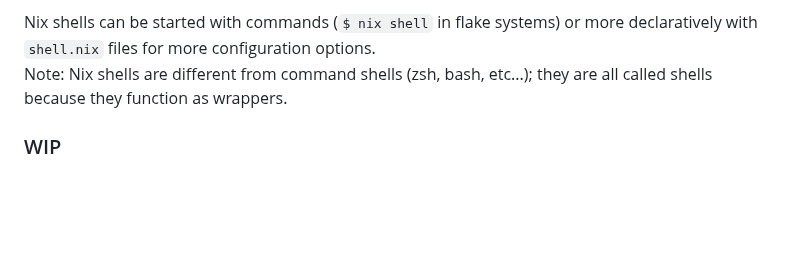
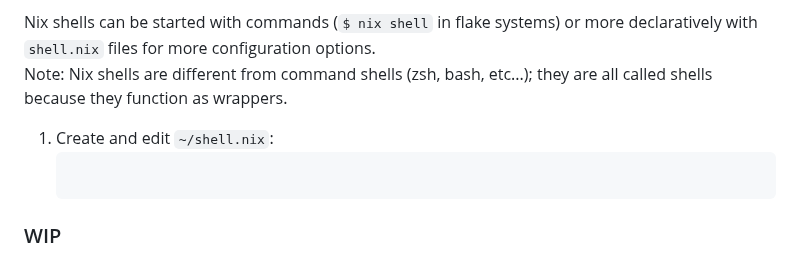
Before and after one commit to 0dpe/Linux-Journey, a Markdown page: README.md, the part around one of its changes. Rendered like a GitHub page; blank space fills up the shorter version.

````diff
--- a/README.md
+++ b/README.md
@@ -1593,6 +1593,9 @@ Python and Python packages can be installed system wide, but using [nix shells](
 
 Nix shells can be started with commands (`$ nix shell` in flake systems) or more declaratively with `shell.nix` files for more configuration options.\
 Note: Nix shells are different from command shells (zsh, bash, etc...); they are all called shells because they function as wrappers.
+1. Create and edit `~/shell.nix`:
+   ```nix
+   ```
 
 ### WIP
 `# nix-collect-garbage -d` deletes generations and store objects.\
````
Also changed, not shown: other parts of README.md (+1 -1 lines).
